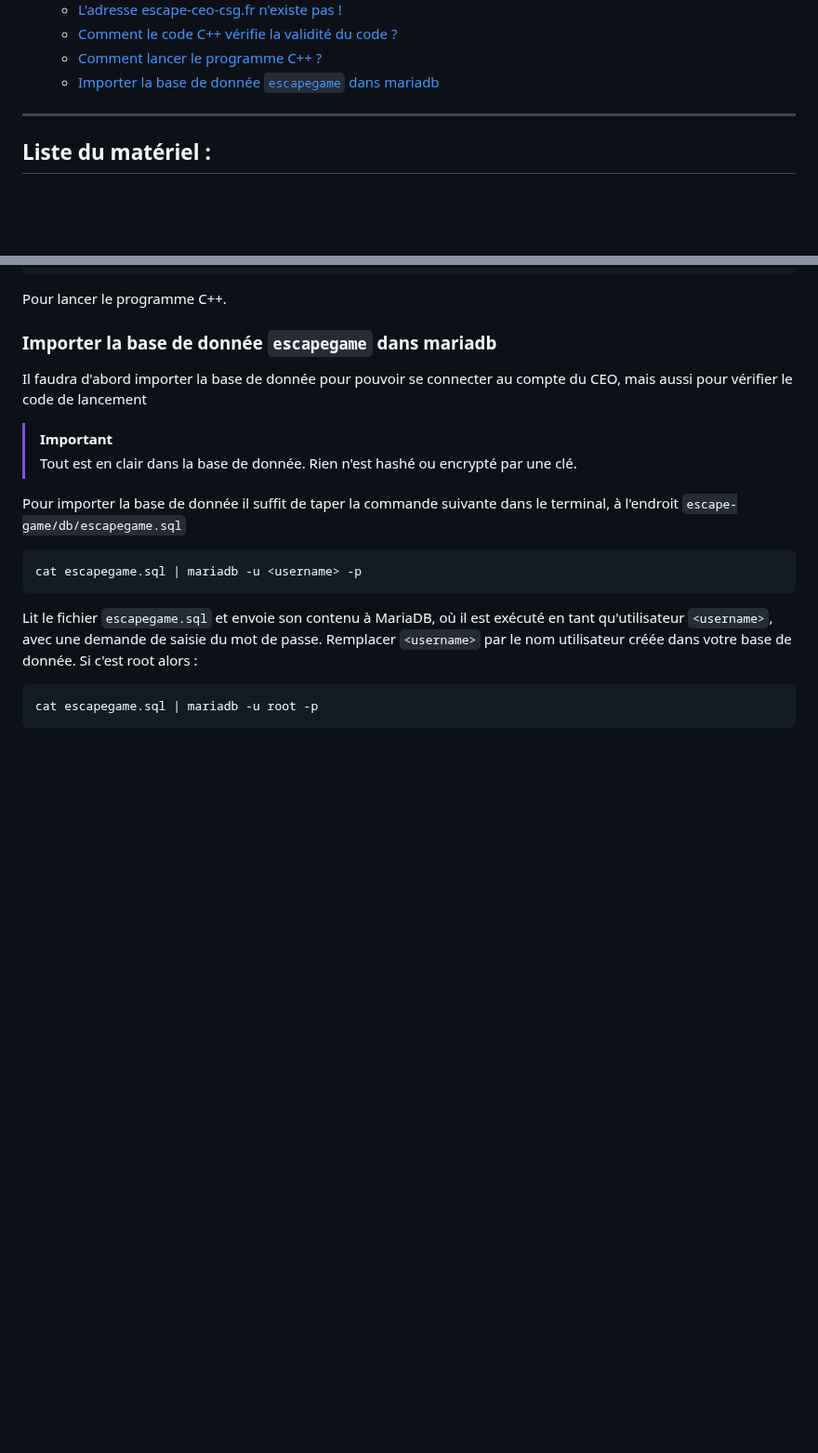
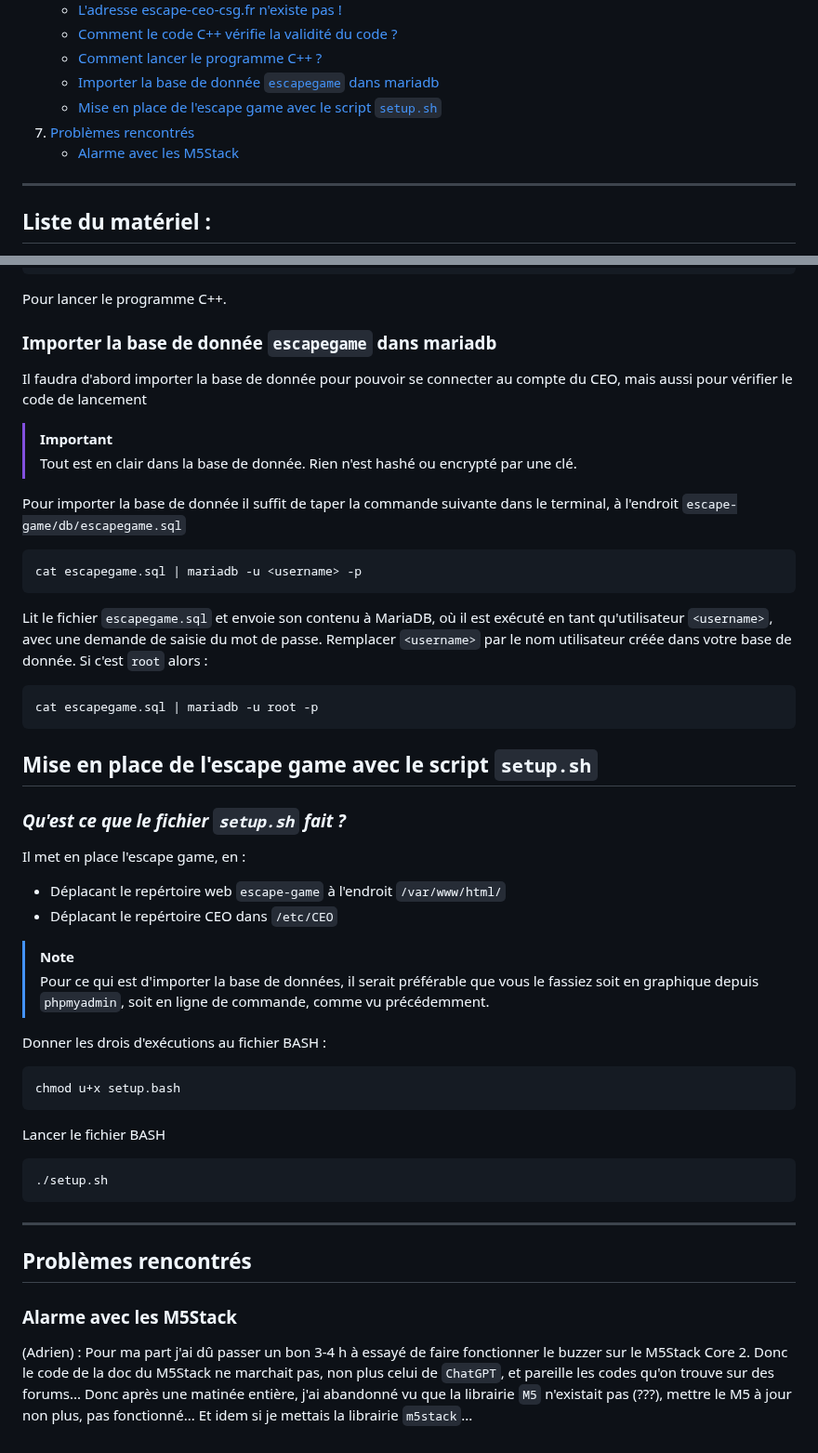
Before and after one commit to RipYep/Escape-Game, a Markdown page: README.md, 2 parts joined by grey strips. Shown at 93% size. Rendered like a GitHub page; blank space fills up the shorter version.

````diff
--- a/README.md
+++ b/README.md
@@ -29,6 +29,9 @@ Une escape game adaptée pour les lycéens et collégiens lors de la Journée Po
    - [Comment le code C++ vérifie la validité du code ?](#comment-le-code-c-vérifie-la-validité-du-code-)
    - [Comment lancer le programme C++ ?](#comment-lancer-le-programme-c-)
    - [Importer la base de donnée `escapegame` dans mariadb](#importer-la-base-de-donnée-escapegame-dans-mariadb)
+   - [Mise en place de l'escape game avec le script `setup.sh`](#mise-en-place-de-lescape-game-avec-le-script-setupsh)
+7. [Problèmes rencontrés](#problèmes-rencontrés)
+   - [Alarme avec les M5Stack](#alarme-avec-les-m5stack)
 ---
 
 ## Liste du matériel :
@@ -289,8 +292,37 @@ Pour importer la base de donnée il suffit de taper la commande suivante dans le
 ```bash
 cat escapegame.sql | mariadb -u <username> -p
 ```
+
 Lit le fichier `escapegame.sql` et envoie son contenu à MariaDB, où il est exécuté en tant qu'utilisateur `<username>`, avec une demande de saisie du mot de passe.
-Remplacer `<username>` par le nom utilisateur créée dans votre base de donnée. Si c'est root alors :
+Remplacer `<username>` par le nom utilisateur créée dans votre base de donnée. Si c'est `root` alors :
 ```bash
 cat escapegame.sql | mariadb -u root -p
 ```
+
+## Mise en place de l'escape game avec le script `setup.sh`
+
+### *_Qu'est ce que le fichier `setup.sh` fait ?_*
+Il met en place l'escape game, en :
+   - Déplacant le repértoire web `escape-game` à l'endroit `/var/www/html/`
+   - Déplacant le repértoire CEO dans `/etc/CEO`
+
+> [!NOTE]
+> Pour ce qui est d'importer la base de données, il serait préférable que vous le fassiez soit en graphique depuis `phpmyadmin`, soit en ligne de commande, comme vu précédemment.
+
+Donner les drois d'exécutions au fichier BASH :
+```bash
+chmod u+x setup.bash
+```
+
+Lancer le fichier BASH
+```bash
+./setup.sh
+```
+
+---
+
+## Problèmes rencontrés
+
+### Alarme avec les M5Stack
+(Adrien) : Pour ma part j'ai dû passer un bon 3-4 h à essayé de faire fonctionner le buzzer sur le M5Stack Core 2. Donc le code de la doc du M5Stack ne marchait pas, non plus celui de `ChatGPT`, et pareille les codes qu'on trouve sur des forums...
+Donc après une matinée entière, j'ai abandonné vu que la librairie `M5` n'existait pas (???), mettre le M5 à jour non plus, pas fonctionné... Et idem si je mettais la librairie `m5stack`...
````
